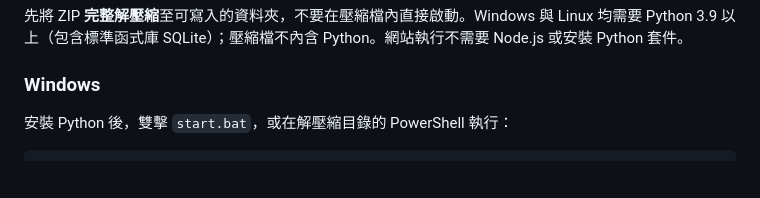
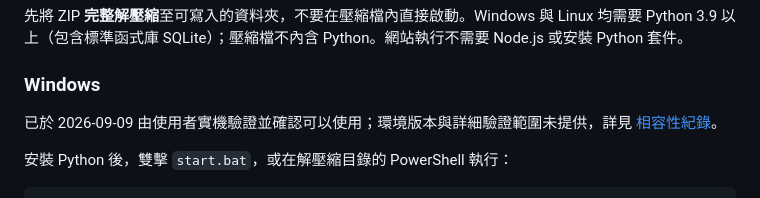
Before and after one commit to DavisChang/workshop-shift, a Markdown page: README.md, the part around the change. GitHub-like rendering; blank space fills up the shorter version.

Commit message:
Document user-verified Windows compatibility

```diff
--- a/README.md
+++ b/README.md
@@ -27,6 +27,8 @@
 先將 ZIP **完整解壓縮**至可寫入的資料夾，不要在壓縮檔內直接啟動。Windows 與 Linux 均需要 Python 3.9 以上（包含標準函式庫 SQLite）；壓縮檔不內含 Python。網站執行不需要 Node.js 或安裝 Python 套件。
 
 ### Windows
+
+已於 2026-09-09 由使用者實機驗證並確認可以使用；環境版本與詳細驗證範圍未提供，詳見 [相容性紀錄](COMPATIBILITY.md)。
 
 安裝 Python 後，雙擊 `start.bat`，或在解壓縮目錄的 PowerShell 執行：
 
```
Also changed, not shown: COMPATIBILITY.md (+6 -3 lines), RECEIPT.md (+6 -0 lines).
